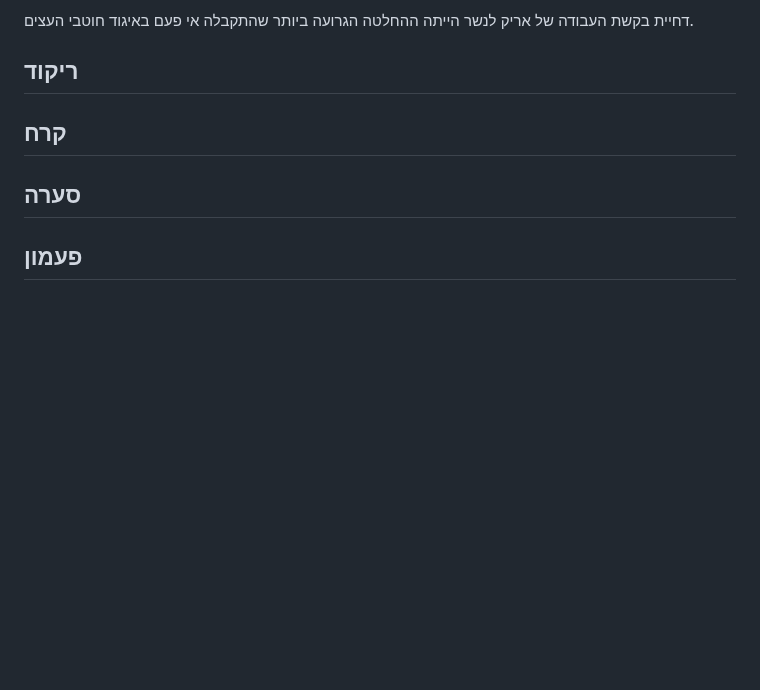
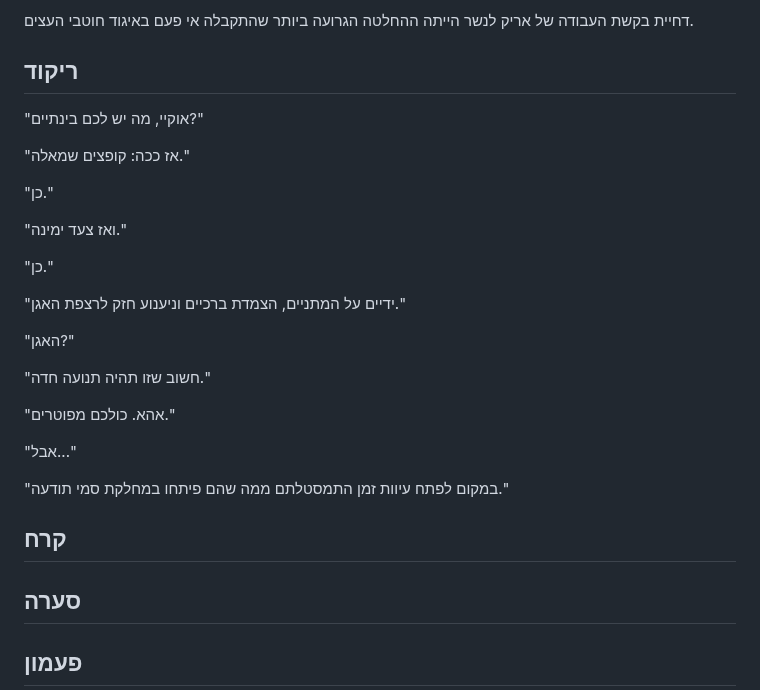
Before and after one commit to aizenimr/frustrated-writer, a Markdown page: content/posts/2026-11-30-נובמברונים-2026.md, the part around the change. Rendered like a GitHub page; blank space fills up the shorter version.

```diff
--- a/content/posts/2026-11-30-נובמברונים-2026.md
+++ b/content/posts/2026-11-30-נובמברונים-2026.md
@@ -67,6 +67,27 @@ comments: true
 
 דחיית בקשת העבודה של אריק לנשר הייתה ההחלטה הגרועה ביותר שהתקבלה אי פעם באיגוד חוטבי העצים.
 ## ריקוד
+"אוקיי, מה יש לכם בינתיים?"
+
+"אז ככה: קופצים שמאלה."
+
+"כן."
+
+"ואז צעד ימינה."
+
+"כן."
+
+"ידיים על המתניים, הצמדת ברכיים וניענוע חזק לרצפת האגן."
+
+"האגן?"
+
+"חשוב שזו תהיה תנועה חדה."
+
+"אהא. כולכם מפוטרים."
+
+"אבל..."
+
+"במקום לפתח עיוות זמן התמסטלתם ממה שהם פיתחו במחלקת סמי תודעה."
 ## קרח
 ## סערה
 ## פעמון
```
